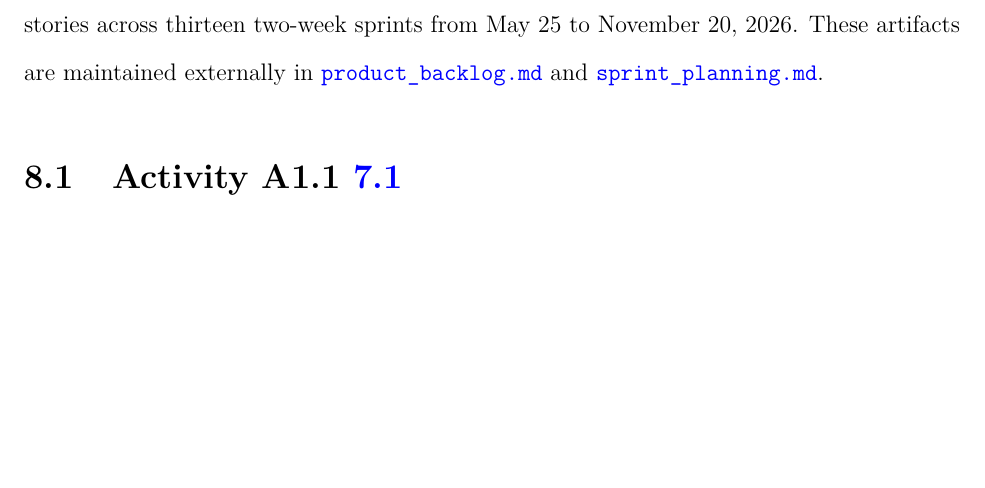
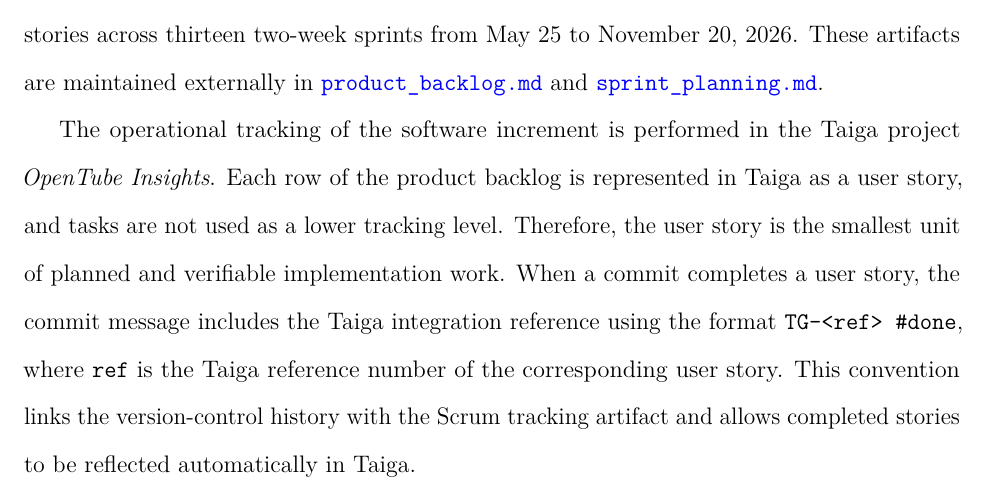
Before and after one commit to LONG-TERM-EFFECTS-OF-SUFFERING/thesis, a LaTeX thesis (main.tex, which reads content/09-project_development_and_implementation.tex): part of page 32 of 52, cut so that both start at the same text, the shorter picture padded with empty space. Compiled offline with pdfLaTeX.

Commit message:
docs(thesis): add Taiga usage to 'Project development and implementation' chapter

```diff
--- a/content/09-project_development_and_implementation.tex
+++ b/content/09-project_development_and_implementation.tex
@@ -1,6 +1,8 @@
 \chapter{Project development and implementation}
 
 Before implementation, the work was organized using Scrum planning artifacts. The product backlog defines the epics and user stories, and the sprint planning document distributes those stories across thirteen two-week sprints from May 25 to November 20, 2026. These artifacts are maintained externally in \href{https://github.com/LONG-TERM-EFFECTS-OF-SUFFERING/thesis/tree/main/docs/product_backlog.md}{\texttt{product\_backlog.md}} and \href{https://github.com/LONG-TERM-EFFECTS-OF-SUFFERING/thesis/tree/main/docs/sprint_planning.md}{\texttt{sprint\_planning.md}}.
+
+The operational tracking of the software increment is performed in the Taiga project \textit{OpenTube Insights}. Each row of the product backlog is represented in Taiga as a user story, and tasks are not used as a lower tracking level. Therefore, the user story is the smallest unit of planned and verifiable implementation work. When a commit completes a user story, the commit message includes the Taiga integration reference using the format \texttt{TG-\textless ref\textgreater\ \#done}, where \texttt{ref} is the Taiga reference number of the corresponding user story. This convention links the version-control history with the Scrum tracking artifact and allows completed stories to be reflected automatically in Taiga.
 
 \input{content/09_1-to_design}
 
```
